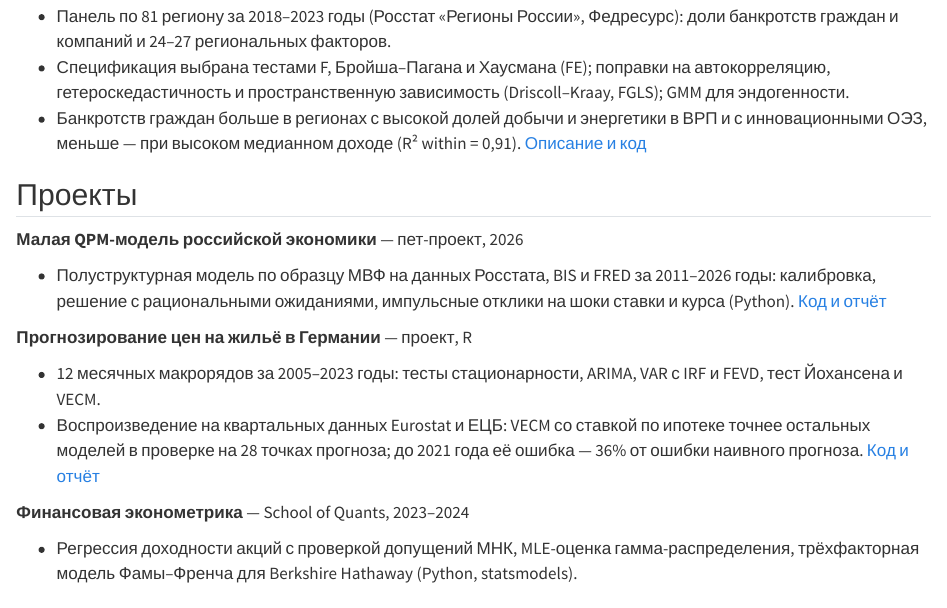
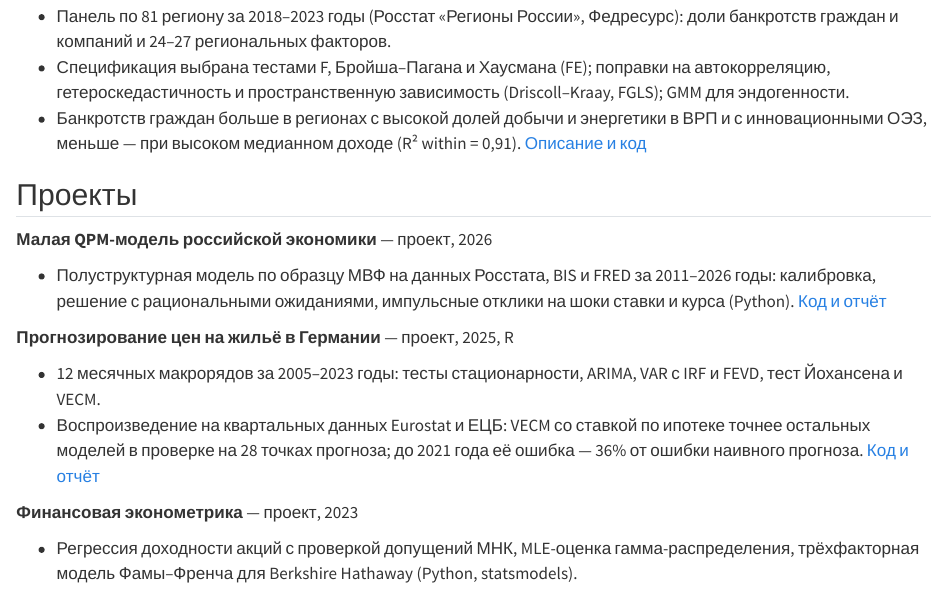
Before and after one commit to wickedstacy085/wickedstacy085.github.io, a Quarto document (cv.qmd): the page in a window 1100 px wide, from 820 px down. Rendered offline with R 4.5, knitr and Pandoc in place of Quarto, with nearby package versions.

Commit message:
Add files via upload

```diff
--- a/cv.qmd
+++ b/cv.qmd
@@ -43,13 +43,13 @@ VECM) и малую QPM-модель российской экономики; к
 
 ## Проекты
 
-**Малая QPM-модель российской экономики** — пет-проект, 2026
+**Малая QPM-модель российской экономики** — проект, 2026
 
 - Полуструктурная модель по образцу МВФ на данных Росстата, BIS и FRED за 2011–2026 годы: калибровка,
   решение с рациональными ожиданиями, импульсные отклики на шоки ставки и курса (Python).
   [Код и отчёт](https://wickedstacy085.github.io/projects/qpm-russia/)
 
-**Прогнозирование цен на жильё в Германии** — проект, R
+**Прогнозирование цен на жильё в Германии** — проект, 2025, R
 
 - 12 месячных макрорядов за 2005–2023 годы: тесты стационарности, ARIMA, VAR с IRF и FEVD,
   тест Йохансена и VECM.
@@ -57,7 +57,7 @@ VECM) и малую QPM-модель российской экономики; к
   остальных моделей в проверке на 28 точках прогноза; до 2021 года её ошибка — 36% от ошибки
   наивного прогноза. [Код и отчёт](https://wickedstacy085.github.io/projects/housing-vecm/)
 
-**Финансовая эконометрика** — School of Quants, 2023–2024
+**Финансовая эконометрика** — проект, 2023
 
 - Регрессия доходности акций с проверкой допущений МНК, MLE-оценка гамма-распределения,
   трёхфакторная модель Фамы–Френча для Berkshire Hathaway (Python, statsmodels).
```
Also changed, not shown: cv-en.pdf, cv.pdf.
